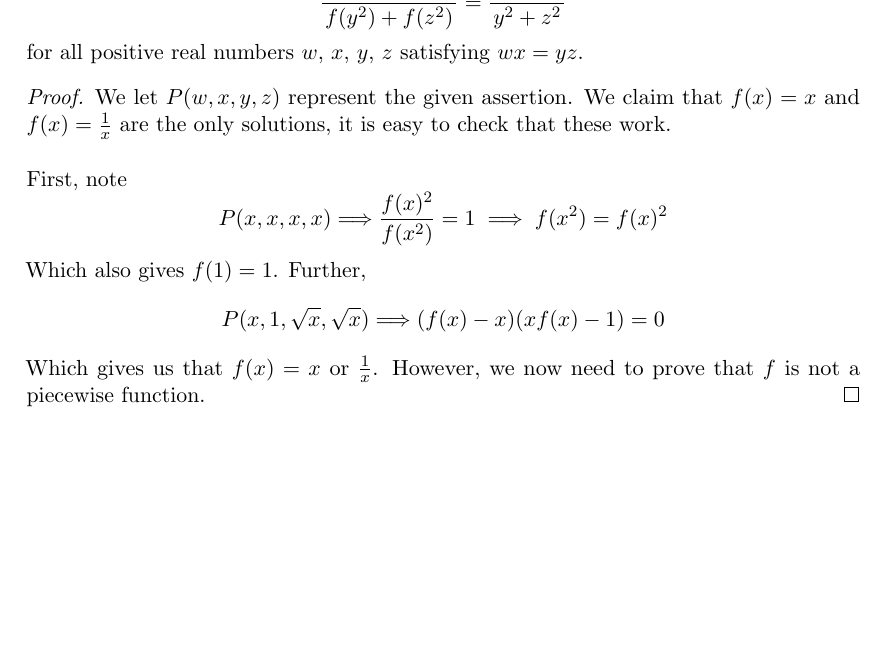
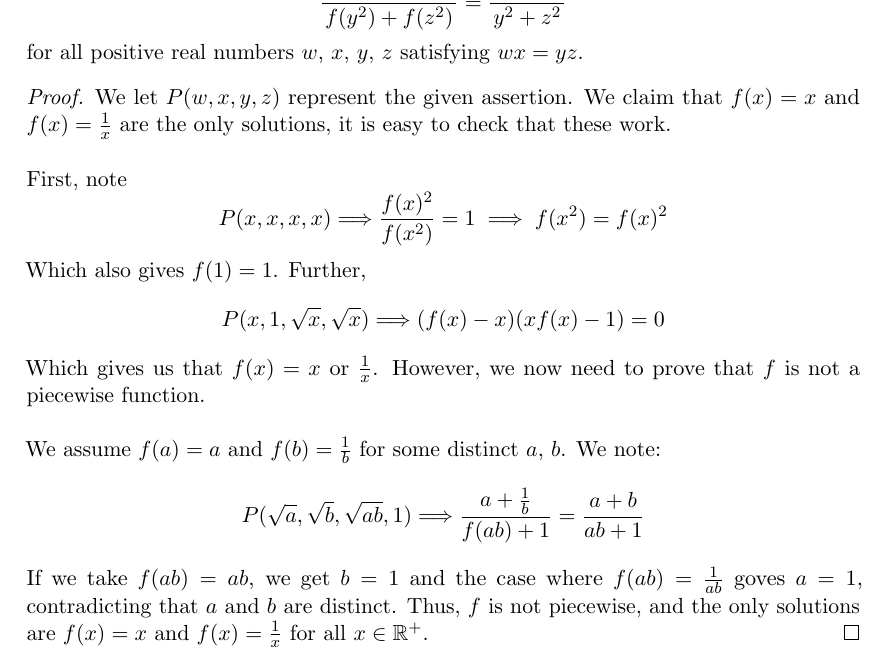
Before and after one commit to GodChungus/OTIS-Excerpts-Solutions, a LaTeX document (fe.tex): part of page 5 of 5, cut so that both start at the same text, the shorter picture padded with empty space. The pictures show the PDF file fe.pdf that the author committed with the source.

Commit message:
Add files via upload

```diff
--- a/fe.tex
+++ b/fe.tex
@@ -209,6 +209,13 @@
   P(x, 1, \sqrt x, \sqrt x) \Longrightarrow (f(x)-x)(xf(x)-1) = 0
   \]
   Which gives us that $f(x) = x$ or $\frac 1x$. However, we now need to prove that $f$ is not a piecewise function.
+  \newline \newline
+  We assume $f(a) = a$ and $f(b) = \frac 1b$ for some distinct $a$, $b$. We note:
+  \[
+  P(\sqrt a, \sqrt b, \sqrt{ab}, 1) \Longrightarrow \frac{a+\frac 1b}{f(ab) + 1} = \frac{a+b}{ab + 1}
+  \]
+  If we take $f(ab) = ab$, we get $b=1$ and the case where $f(ab) = \frac{1}{ab}$ goves $a=1$, contradicting that $a$ and $b$ are distinct.
+  Thus, $f$ is not piecewise, and the only solutions are $f(x) = x$ and $f(x) = \frac 1x$ for all $x \in \mathbb{R}^+$.
 \end{proof}
 
 \end{document}
```
Also changed, not shown: fe.pdf.
